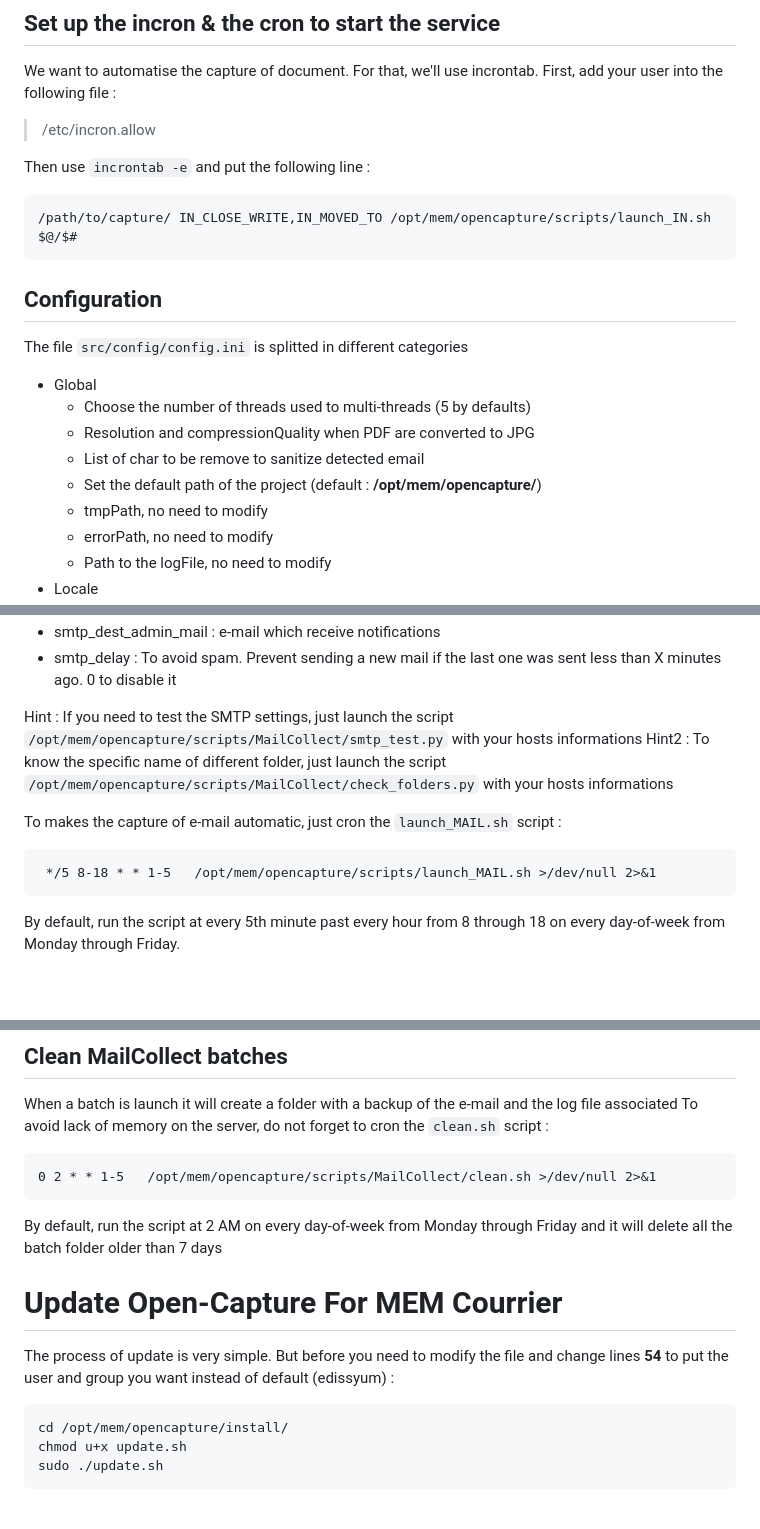
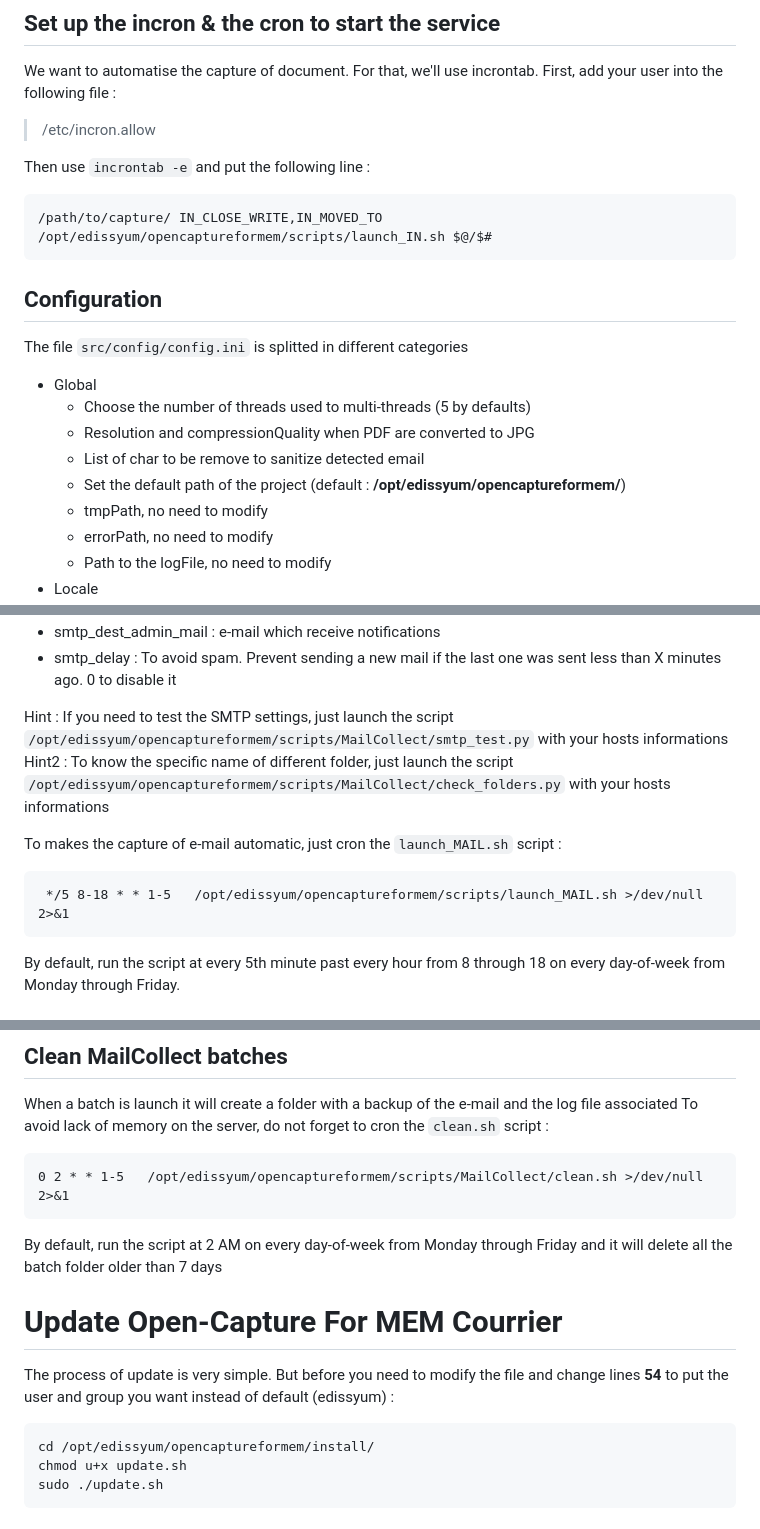
Before and after one commit to edissyum/opencaptureformem, a Markdown page: README.md, 3 parts joined by grey strips. Drawn GitHub-style; blank space fills up the shorter version.

```diff
--- a/README.md
+++ b/README.md
@@ -77,7 +77,7 @@ First, add your user into the following file :
 
 Then use <code>incrontab -e</code> and put the following line :
 
-    /path/to/capture/ IN_CLOSE_WRITE,IN_MOVED_TO /opt/mem/opencapture/scripts/launch_IN.sh $@/$#
+    /path/to/capture/ IN_CLOSE_WRITE,IN_MOVED_TO /opt/edissyum/opencaptureformem/scripts/launch_IN.sh $@/$#
 
 ## Configuration
 The file <code>src/config/config.ini</code> is splitted in different categories
@@ -86,7 +86,7 @@ The file <code>src/config/config.ini</code> is splitted in different categories
     - Choose the number of threads used to multi-threads (5 by defaults)
     - Resolution and compressionQuality when PDF are converted to JPG
     - List of char to be remove to sanitize detected email
-    - Set the default path of the project (default : **/opt/mem/opencapture/**)
+    - Set the default path of the project (default : **/opt/edissyum/opencaptureformem/**)
     - tmpPath, no need to modify
     - errorPath, no need to modify
     - Path to the logFile, no need to modify
@@ -184,12 +184,12 @@ For that, just fill the following informations :
   - smtp_dest_admin_mail : e-mail which receive notifications
   - smtp_delay : To avoid spam. Prevent sending a new mail if the last one was sent less than X minutes ago. 0 to disable it
 
-Hint : If you need to test the SMTP settings, just launch the script <code>/opt/mem/opencapture/scripts/MailCollect/smtp_test.py</code> with your hosts informations
-Hint2 : To know the specific name of different folder, just launch the script <code>/opt/mem/opencapture/scripts/MailCollect/check_folders.py</code> with your hosts informations
+Hint : If you need to test the SMTP settings, just launch the script <code>/opt/edissyum/opencaptureformem/scripts/MailCollect/smtp_test.py</code> with your hosts informations
+Hint2 : To know the specific name of different folder, just launch the script <code>/opt/edissyum/opencaptureformem/scripts/MailCollect/check_folders.py</code> with your hosts informations
 
 To makes the capture of e-mail automatic, just cron the <code>launch_MAIL.sh</code> script :
 
-     */5 8-18 * * 1-5   /opt/mem/opencapture/scripts/launch_MAIL.sh >/dev/null 2>&1
+     */5 8-18 * * 1-5   /opt/edissyum/opencaptureformem/scripts/launch_MAIL.sh >/dev/null 2>&1
 
 By default, run the script at every 5th minute past every hour from 8 through 18 on every day-of-week from Monday through Friday.
 
@@ -206,7 +206,7 @@ Find the <code>minProtocol</code> options and set it to TLSv1.0
 When a batch is launch it will create a folder with a backup of the e-mail and the log file associated
 To avoid lack of memory on the server, do not forget to cron the <code>clean.sh</code> script :
 
-    0 2 * * 1-5   /opt/mem/opencapture/scripts/MailCollect/clean.sh >/dev/null 2>&1
+    0 2 * * 1-5   /opt/edissyum/opencaptureformem/scripts/MailCollect/clean.sh >/dev/null 2>&1
 
 By default, run the script at 2 AM on every day-of-week from Monday through Friday and it will
 delete all the batch folder older than 7 days
@@ -214,7 +214,7 @@ delete all the batch folder older than 7 days
 # Update Open-Capture For MEM Courrier
 The process of update is very simple. But before you need to modify the file and change lines **54** to put the user and group you want instead of default (edissyum) :
 
-    cd /opt/mem/opencapture/install/
+    cd /opt/edissyum/opencaptureformem/install/
     chmod u+x update.sh
     sudo ./update.sh
 
```
Also changed, not shown: other parts of README.md (+10 -10 lines).
